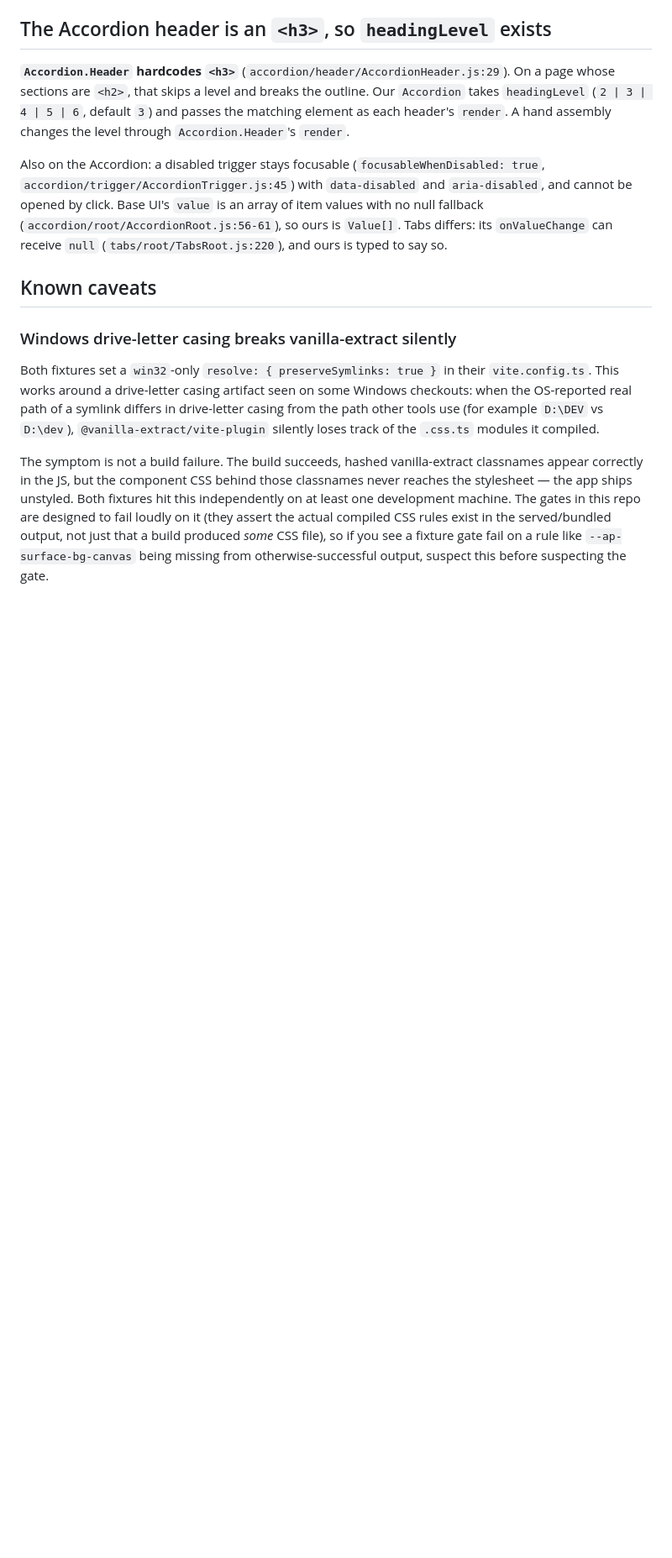
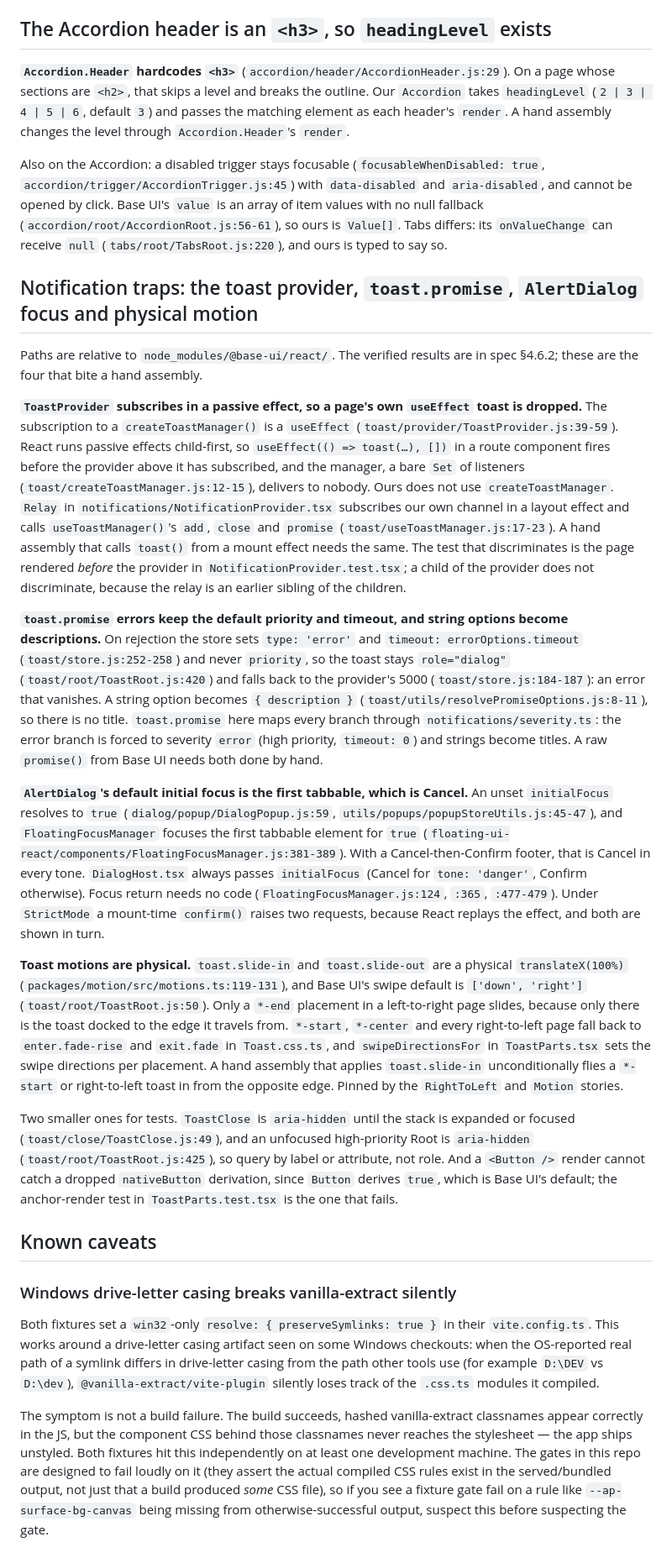
Before and after one commit to andrew-caines/apComponents, a Markdown page: docs/CONTRIBUTING.md, the part around the change. Shown at 84% size. GitHub-like rendering; blank space fills up the shorter version.

Commit message:
docs: record notification traps and verified behaviour

```diff
--- a/docs/CONTRIBUTING.md
+++ b/docs/CONTRIBUTING.md
@@ -1120,6 +1120,60 @@ cannot be opened by click. Base UI's `value` is an array of item values with no
 (`accordion/root/AccordionRoot.js:56-61`), so ours is `Value[]`. Tabs differs: its
 `onValueChange` can receive `null` (`tabs/root/TabsRoot.js:220`), and ours is typed to say so.
 
+## Notification traps: the toast provider, `toast.promise`, `AlertDialog` focus and physical motion
+
+Paths are relative to `node_modules/@base-ui/react/`. The verified results are in spec
+§4.6.2; these are the four that bite a hand assembly.
+
+**`ToastProvider` subscribes in a passive effect, so a page's own `useEffect` toast is
+dropped.** The subscription to a `createToastManager()` is a `useEffect`
+(`toast/provider/ToastProvider.js:39-59`). React runs passive effects child-first, so
+`useEffect(() => toast(…), [])` in a route component fires before the provider above it has
+subscribed, and the manager, a bare `Set` of listeners
+(`toast/createToastManager.js:12-15`), delivers to nobody. Ours does not use
+`createToastManager`. `Relay` in `notifications/NotificationProvider.tsx` subscribes our own
+channel in a layout effect and calls `useToastManager()`'s `add`, `close` and `promise`
+(`toast/useToastManager.js:17-23`). A hand assembly that calls `toast()` from a mount effect
+needs the same. The test that discriminates is the page rendered *before* the provider in
+`NotificationProvider.test.tsx`; a child of the provider does not discriminate, because the
+relay is an earlier sibling of the children.
+
+**`toast.promise` errors keep the default priority and timeout, and string options become
+descriptions.** On rejection the store sets `type: 'error'` and `timeout:
+errorOptions.timeout` (`toast/store.js:252-258`) and never `priority`, so the toast stays
+`role="dialog"` (`toast/root/ToastRoot.js:420`) and falls back to the provider's 5000
+(`toast/store.js:184-187`): an error that vanishes. A string option becomes `{ description }`
+(`toast/utils/resolvePromiseOptions.js:8-11`), so there is no title. `toast.promise` here maps
+every branch through `notifications/severity.ts`: the error branch is forced to severity
+`error` (high priority, `timeout: 0`) and strings become titles. A raw `promise()` from Base
+UI needs both done by hand.
+
+**`AlertDialog`'s default initial focus is the first tabbable, which is Cancel.** An unset
+`initialFocus` resolves to `true` (`dialog/popup/DialogPopup.js:59`,
+`utils/popups/popupStoreUtils.js:45-47`), and `FloatingFocusManager` focuses the first
+tabbable element for `true` (`floating-ui-react/components/FloatingFocusManager.js:381-389`).
+With a Cancel-then-Confirm footer, that is Cancel in every tone. `DialogHost.tsx` always passes
+`initialFocus` (Cancel for `tone: 'danger'`, Confirm otherwise). Focus return needs no code
+(`FloatingFocusManager.js:124`, `:365`, `:477-479`). Under `StrictMode` a mount-time
+`confirm()` raises two requests, because React replays the effect, and both are shown in turn.
+
+**Toast motions are physical.** `toast.slide-in` and `toast.slide-out` are a physical
+`translateX(100%)` (`packages/motion/src/motions.ts:119-131`), and Base UI's swipe default is
+`['down', 'right']` (`toast/root/ToastRoot.js:50`). Only a `*-end` placement in a
+left-to-right page slides, because only there is the toast docked to the edge it travels from.
+`*-start`, `*-center` and every right-to-left page fall back to `enter.fade-rise` and
+`exit.fade` in `Toast.css.ts`, and `swipeDirectionsFor` in `ToastParts.tsx` sets the swipe
+directions per placement. A hand assembly that applies `toast.slide-in` unconditionally flies
+a `*-start` or right-to-left toast in from the opposite edge. Pinned by the `RightToLeft` and
+`Motion` stories.
+
+Two smaller ones for tests. `ToastClose` is `aria-hidden` until the stack is expanded or
+focused (`toast/close/ToastClose.js:49`), and an unfocused high-priority Root is
+`aria-hidden` (`toast/root/ToastRoot.js:425`), so query by label or attribute, not role. And a
+`<Button />` render cannot catch a dropped `nativeButton` derivation, since `Button` derives
+`true`, which is Base UI's default; the anchor-render test in `ToastParts.test.tsx` is the one
+that fails.
+
 ## Known caveats
 
 ### Windows drive-letter casing breaks vanilla-extract silently
```
Also changed, not shown: 1 other file.
